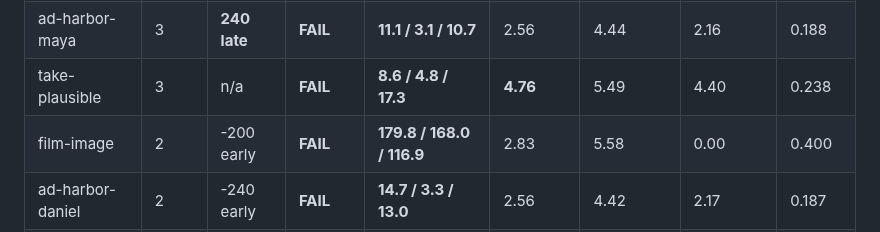
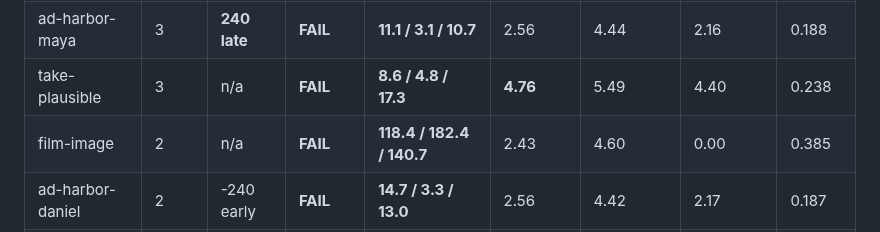
Before and after one commit to jameswniu/3d-filmmaking-ads-multimodal-evals, a Markdown page: README.md, the part around one of its changes. Drawn GitHub-style.

```diff
--- a/README.md
+++ b/README.md
@@ -133,7 +133,7 @@ Five advertisements for brands that do not exist and five short commentaries, al
 | take-prison | 4 | **160 late** | **FAIL** | **7.8 / 5.2 / 21.5** | **5.00** | 5.52 | 4.27 | 0.246 |
 | ad-harbor-maya | 3 | **240 late** | **FAIL** | **11.1 / 3.1 / 10.7** | 2.56 | 4.44 | 2.16 | 0.188 |
 | take-plausible | 3 | n/a | **FAIL** | **8.6 / 4.8 / 17.3** | **4.76** | 5.49 | 4.40 | 0.238 |
-| film-image | 2 | -200 early | **FAIL** | **179.8 / 168.0 / 116.9** | 2.83 | 5.58 | 0.00 | 0.400 |
+| film-image | 2 | n/a | **FAIL** | **118.4 / 182.4 / 140.7** | 2.43 | 4.60 | 0.00 | 0.385 |
 | ad-harbor-daniel | 2 | -240 early | **FAIL** | **14.7 / 3.3 / 13.0** | 2.56 | 4.42 | 2.17 | 0.187 |
 | ad-harbor-elena | 2 | -240 early | **FAIL** | **11.1 / 3.5 / 10.7** | 1.83 | 4.39 | 2.15 | 0.188 |
 | ad-lantern | 2 | -240 early | **FAIL** | **12.6 / 2.5 / 19.1** | 2.49 | 3.13 | 1.74 | 0.118 |
```
Also changed, not shown: other parts of README.md (+2 -2 lines).
